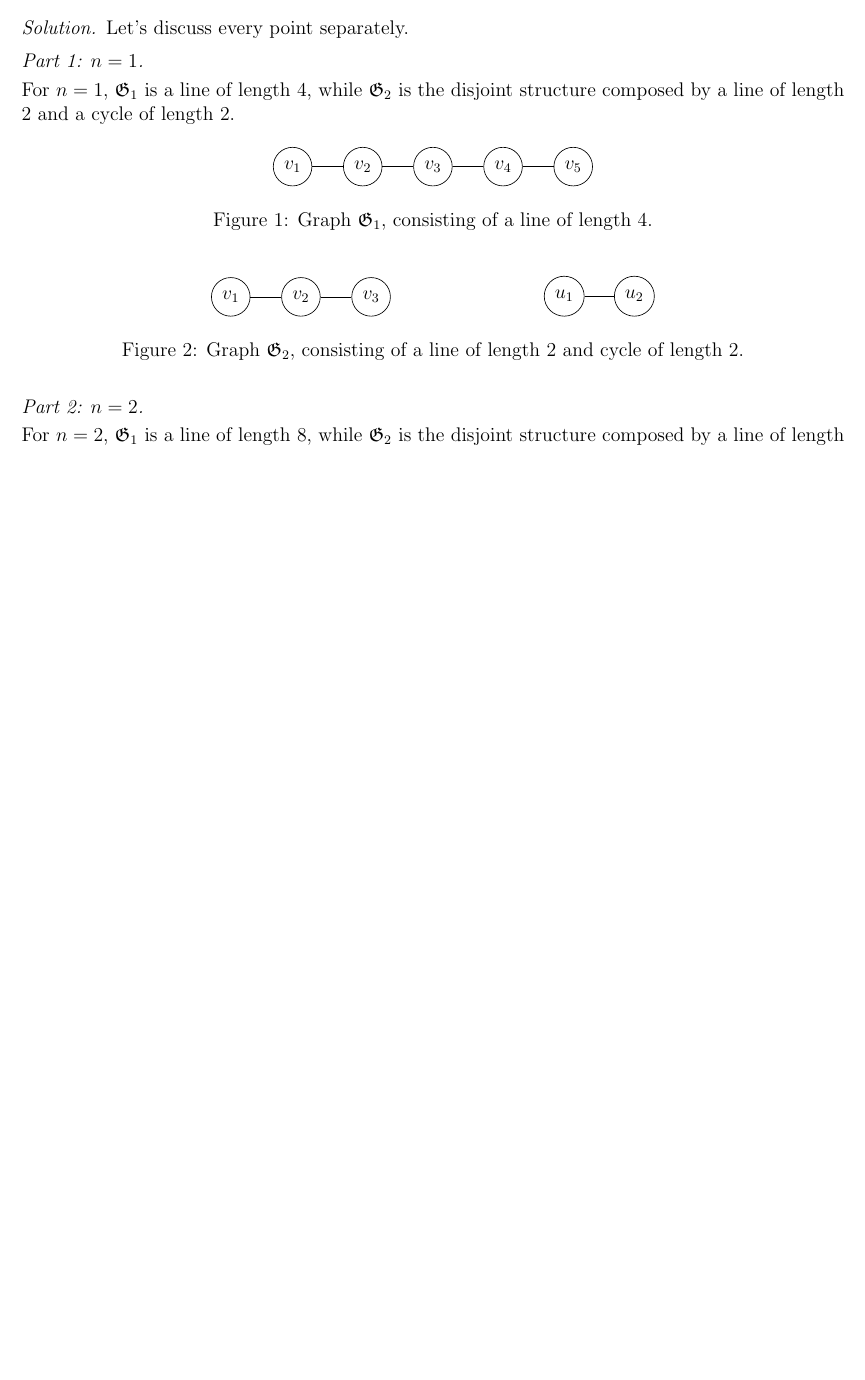
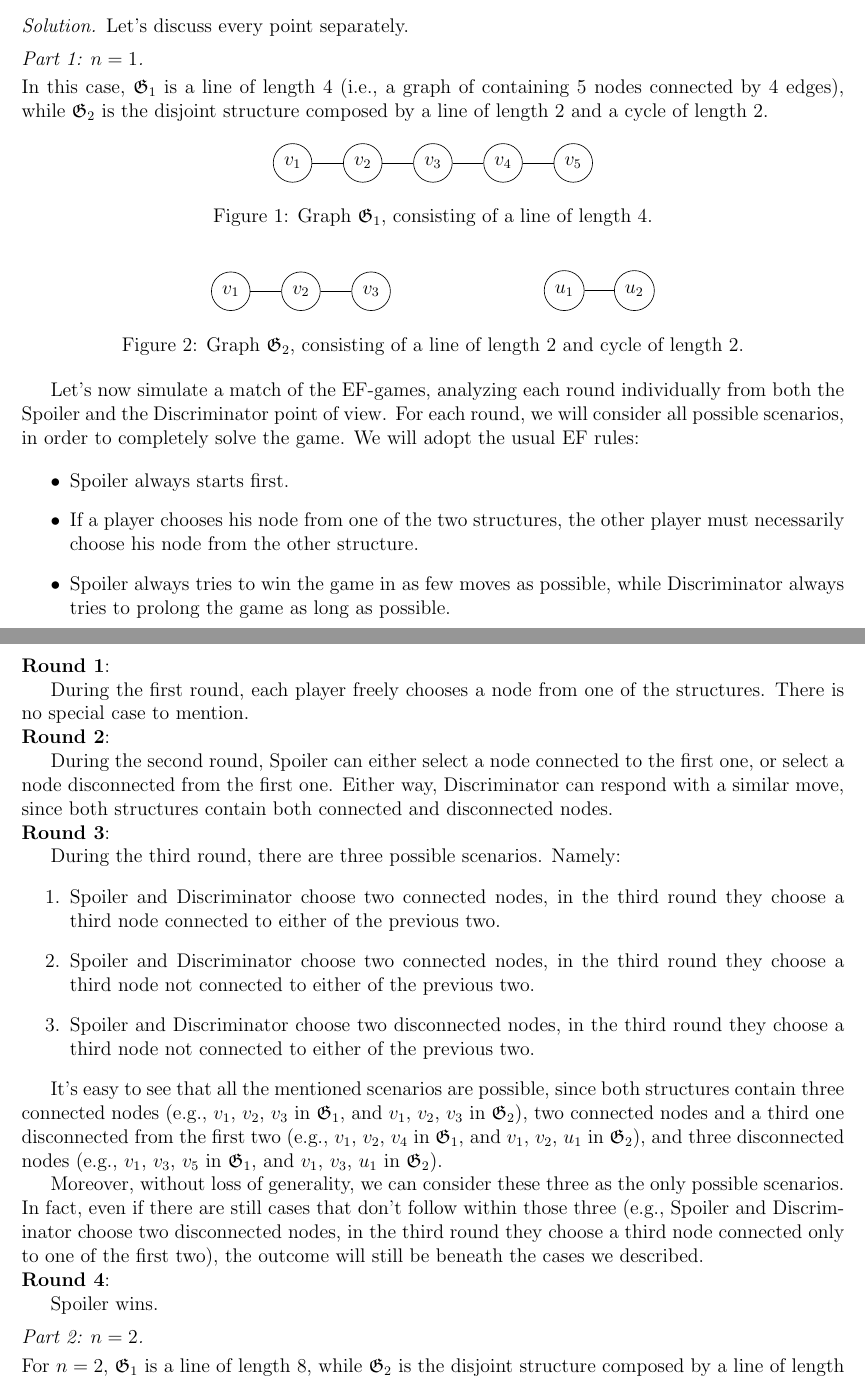
Before and after one commit to mikcnt/MLCS, a LaTeX problem sheet (hw-2/hw2.tex): part of page 1 of 2 before the commit and two parts of pages 1 and 2 of 2 after it, the two joined at a grey line, cut so that both start at the same text, the shorter picture padded with empty space. Compiled offline with pdfLaTeX.

Commit message:
Hw2: add 1.6 n = 1, first draft

```diff
--- a/hw-2/hw2.tex
+++ b/hw-2/hw2.tex
@@ -55,9 +55,43 @@
 \begin{proof}
 Let's discuss every point separately.
 \proofpart{$n = 1$.}
-For $n = 1$, $\mathfrak{G}_1$ is a line of length $4$, while $\mathfrak{G}_2$ is the disjoint structure composed by a line of length $2$ and a cycle of length $2$.
+In this case, $\mathfrak{G}_1$ is a line of length $4$ (i.e., a graph of containing 5 nodes connected by 4 edges), while $\mathfrak{G}_2$ is the disjoint structure composed by a line of length $2$ and a cycle of length $2$.
 \input{ex1_6_1_g1}
 \input{ex1_6_1_g2}
+
+Let's now simulate a match of the EF-games, analyzing each round individually from both the Spoiler and the Discriminator point of view. For each round, we will consider all possible scenarios, in order to completely solve the game. We will adopt the usual EF rules:
+
+\begin{itemize}
+	\item Spoiler always starts first.
+	\item If a player chooses his node from one of the two structures, the other player must necessarily choose his node from the other structure.
+	\item Spoiler always tries to win the game in as few moves as possible, while Discriminator always tries to prolong the game as long as possible.
+\end{itemize}
+\textbf{Round 1}:
+
+During the first round, each player freely chooses a node from one of the structures. There is no special case to mention.
+\\
+\textbf{Round 2}:
+
+During the second round, Spoiler can either select a node connected to the first one, or select a node disconnected from the first one. Either way, Discriminator can respond with a similar move, since both structures contain both connected and disconnected nodes.
+\\
+\textbf{Round 3}:
+
+During the third round, there are three possible scenarios. Namely:
+\begin{enumerate}
+\item Spoiler and Discriminator choose two connected nodes, in the third round they choose a third node connected to either of the previous two.
+\item Spoiler and Discriminator choose two connected nodes, in the third round they choose a third node not connected to either of the previous two.
+\item Spoiler and Discriminator choose two disconnected nodes, in the third round they choose a third node not connected to either of the previous two.
+\end{enumerate}
+
+It's easy to see that all the mentioned scenarios are possible, since both structures contain three connected nodes (e.g., $v_1$, $v_2$, $v_3$ in $\mathfrak{G}_1$, and $v_1$, $v_2$, $v_3$ in $\mathfrak{G}_2$), two connected nodes and a third one disconnected from the first two (e.g., $v_1$, $v_2$, $v_4$ in $\mathfrak{G}_1$, and $v_1$, $v_2$, $u_1$ in $\mathfrak{G}_2$), and three disconnected nodes (e.g., $v_1$, $v_3$, $v_5$ in $\mathfrak{G}_1$, and $v_1$, $v_3$, $u_1$ in $\mathfrak{G}_2$).
+
+Moreover, without loss of generality, we can consider these three as the only possible scenarios. In fact, even if there are still cases that don't follow within those three (e.g., Spoiler and Discriminator choose two disconnected nodes, in the third round they choose a third node connected only to one of the first two), the outcome will still be beneath the cases we described.
+\\
+\textbf{Round 4}:
+
+Spoiler wins.
+
+
 
 \proofpart{$n = 2$.}
 For $n = 2$, $\mathfrak{G}_1$ is a line of length $8$, while $\mathfrak{G}_2$ is the disjoint structure composed by a line of length $4$ and a cycle of length $4$.
```
Also changed, not shown: hw-2/hw2.pdf.
